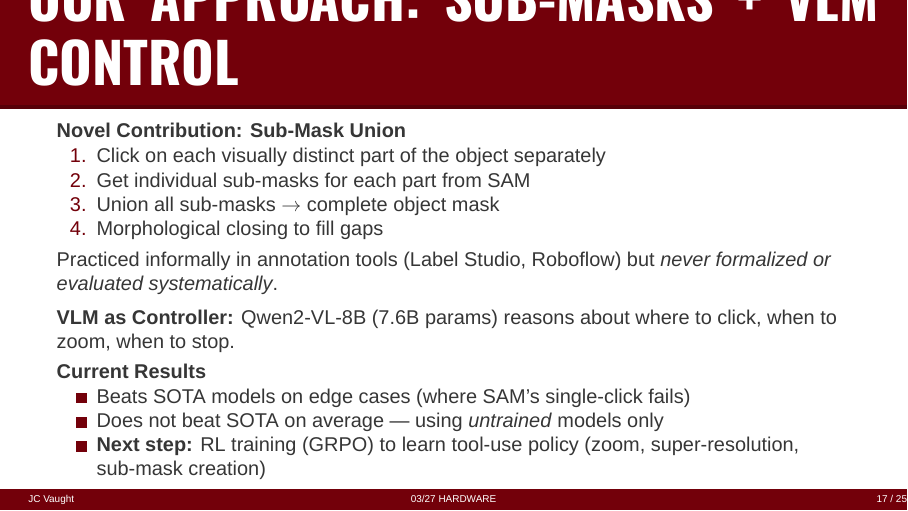
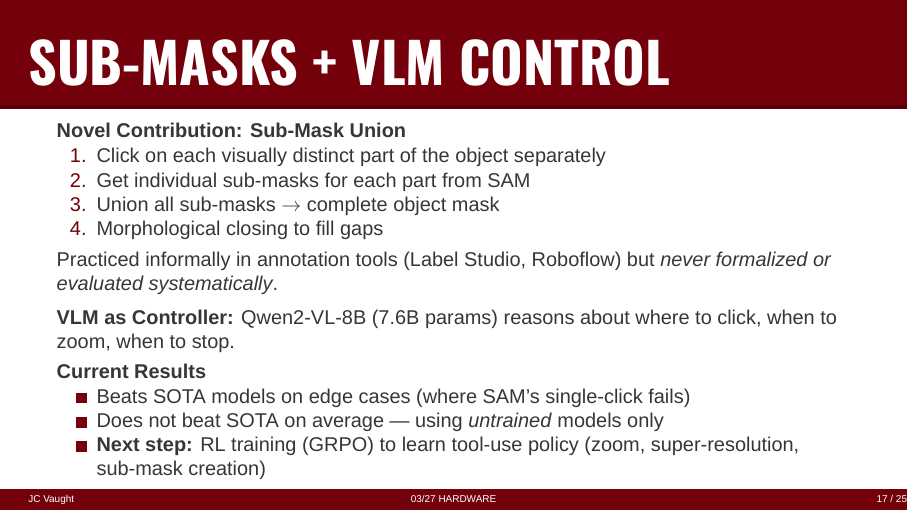
Before and after one commit to j-vaught/uofsc-beamer, LaTeX slides (03_27.tex): page 17 of 25. Compiled offline with XeLaTeX; a missing font is replaced by an installed copy or a similar font.

Commit message:
Shorten slide 17 title

```diff
--- a/03_27.tex
+++ b/03_27.tex
@@ -273,7 +273,7 @@ M.S. Student}
 \end{frame}
 
 % --- Slide 17: Our Approach ---
-\begin{frame}{Our Approach: Sub-Masks + VLM Control}
+\begin{frame}{Sub-Masks + VLM Control}
   \textbf{Novel Contribution: Sub-Mask Union}
   \begin{enumerate}
     \item Click on each visually distinct part of the object separately
```
Also changed, not shown: 03_27.pdf.
